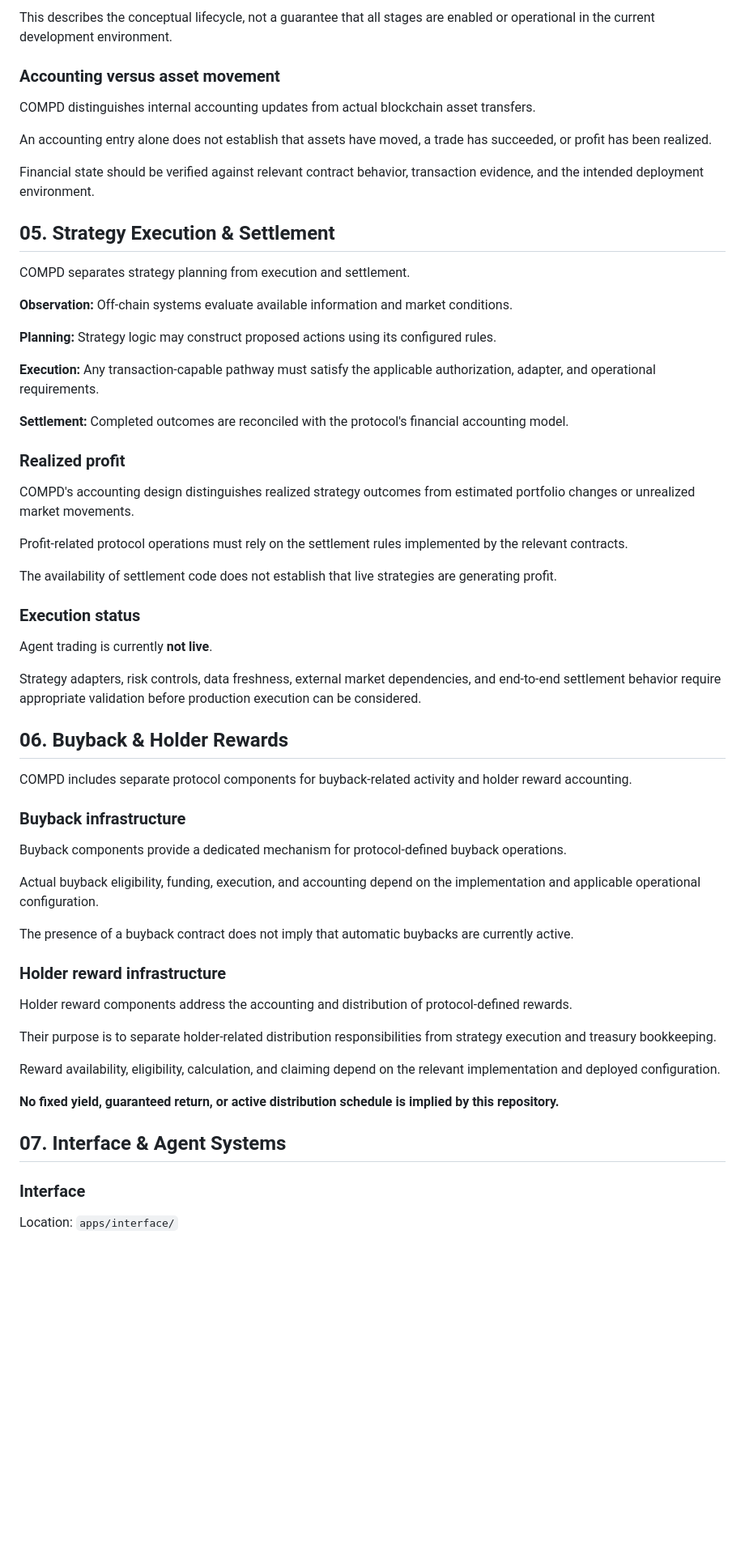
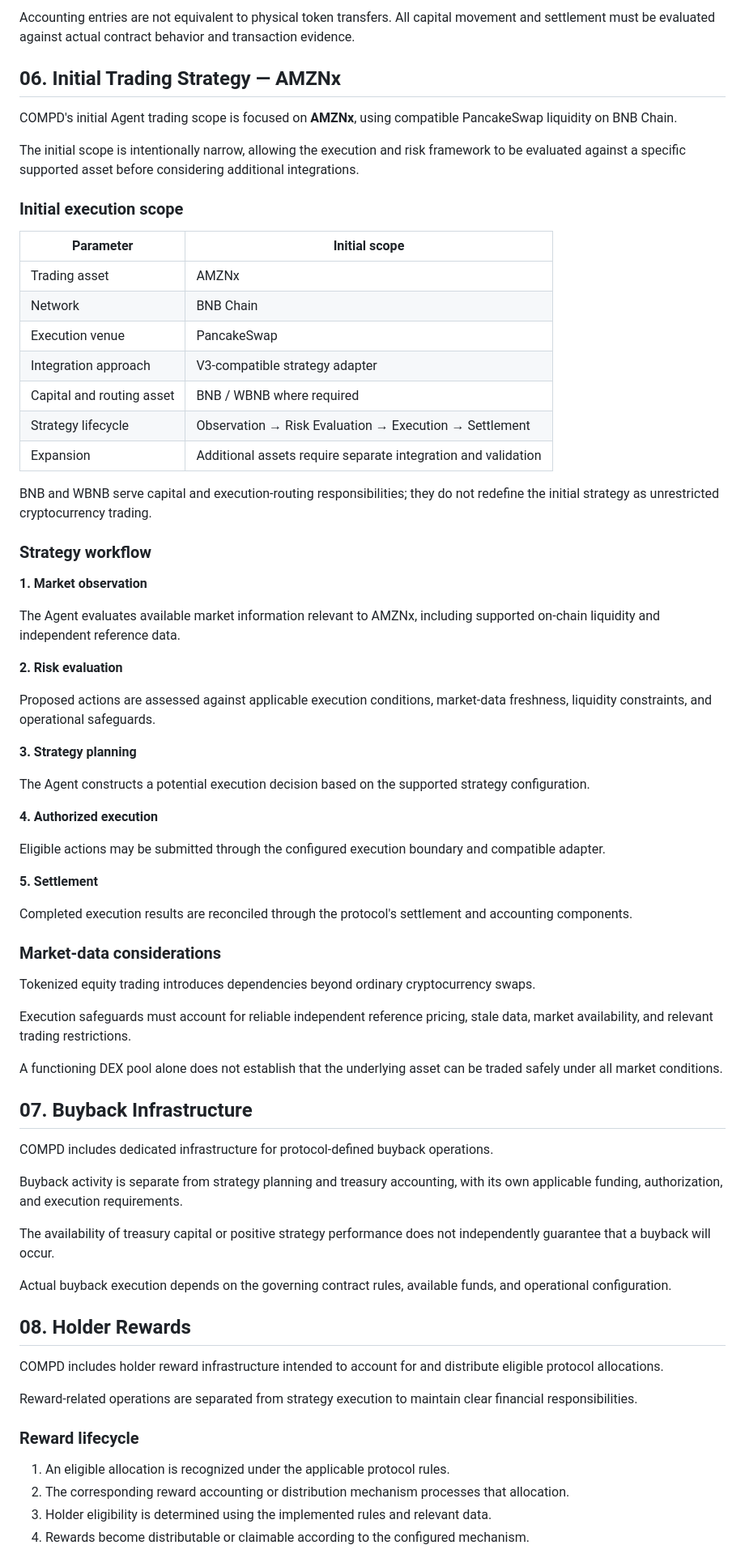
Before and after one commit to CompdProtocol/CompdProtocol, a Markdown page: README.md, the part around one of its changes. Shown at 81% size. Rendered like a GitHub page; blank space fills up the shorter version.

```diff
--- a/README.md
+++ b/README.md
@@ -132,65 +169,76 @@ A high-level strategy lifecycle can be described as:
 
-This describes the conceptual lifecycle, not a guarantee that all stages are enabled or operational in the current development environment.
+Accounting entries are not equivalent to physical token transfers. All capital movement and settlement must be evaluated against actual contract behavior and transaction evidence.
 
-### Accounting versus asset movement
+## 06. Initial Trading Strategy — AMZNx
 
-COMPD distinguishes internal accounting updates from actual blockchain asset transfers.
+COMPD's initial Agent trading scope is focused on **AMZNx**, using compatible PancakeSwap liquidity on BNB Chain.
 
-An accounting entry alone does not establish that assets have moved, a trade has succeeded, or profit has been realized.
+The initial scope is intentionally narrow, allowing the execution and risk framework to be evaluated against a specific supported asset before considering additional integrations.
 
-Financial state should be verified against relevant contract behavior, transaction evidence, and the intended deployment environment.
+### Initial execution scope
 
-## 05. Strategy Execution & Settlement
+| Parameter | Initial scope |
+|---|---|
+| Trading asset | AMZNx |
+| Network | BNB Chain |
+| Execution venue | PancakeSwap |
+| Integration approach | V3-compatible strategy adapter |
+| Capital and routing asset | BNB / WBNB where required |
+| Strategy lifecycle | Observation → Risk Evaluation → Execution → Settlement |
+| Expansion | Additional assets require separate integration and validation |
 
-COMPD separates strategy planning from execution and settlement.
+BNB and WBNB serve capital and execution-routing responsibilities; they do not redefine the initial strategy as unrestricted cryptocurrency trading.
 
-**Observation:** Off-chain systems evaluate available information and market conditions.
+### Strategy workflow
 
-**Planning:** Strategy logic may construct proposed actions using its configured rules.
+**1. Market observation**
 
-**Execution:** Any transaction-capable pathway must satisfy the applicable authorization, adapter, and operational requirements.
+The Agent evaluates available market information relevant to AMZNx, including supported on-chain liquidity and independent reference data.
 
-**Settlement:** Completed outcomes are reconciled with the protocol's financial accounting model.
+**2. Risk evaluation**
 
-### Realized profit
+Proposed actions are assessed against applicable execution conditions, market-data freshness, liquidity constraints, and operational safeguards.
 
-COMPD's accounting design distinguishes realized strategy outcomes from estimated portfolio changes or unrealized market movements.
+**3. Strategy planning**
 
-Profit-related protocol operations must rely on the settlement rules implemented by the relevant contracts.
+The Agent constructs a potential execution decision based on the supported strategy configuration.
 
-The availability of settlement code does not establish that live strategies are generating profit.
+**4. Authorized execution**
 
-### Execution status
+Eligible actions may be submitted through the configured execution boundary and compatible adapter.
 
-Agent trading is currently **not live**.
+**5. Settlement**
 
-Strategy adapters, risk controls, data freshness, external market dependencies, and end-to-end settlement behavior require appropriate validation before production execution can be considered.
+Completed execution results are reconciled through the protocol's settlement and accounting components.
 
-## 06. Buyback & Holder Rewards
+### Market-data considerations
 
-COMPD includes separate protocol components for buyback-related activity and holder reward accounting.
+Tokenized equity trading introduces dependencies beyond ordinary cryptocurrency swaps.
 
-### Buyback infrastructure
+Execution safeguards must account for reliable independent reference pricing, stale data, market availability, and relevant trading restrictions.
 
-Buyback components provide a dedicated mechanism for protocol-defined buyback operations.
+A functioning DEX pool alone does not establish that the underlying asset can be traded safely under all market conditions.
 
-Actual buyback eligibility, funding, execution, and accounting depend on the implementation and applicable operational configuration.
+## 07. Buyback Infrastructure
 
-The presence of a buyback contract does not imply that automatic buybacks are currently active.
+COMPD includes dedicated infrastructure for protocol-defined buyback operations.
 
-### Holder reward infrastructure
+Buyback activity is separate from strategy planning and treasury accounting, with its own applicable funding, authorization, and execution requirements.
 
-Holder reward components address the accounting and distribution of protocol-defined rewards.
+The availability of treasury capital or positive strategy performance does not independently guarantee that a buyback will occur.
 
-Their purpose is to separate holder-related distribution responsibilities from strategy execution and treasury bookkeeping.
+Actual buyback execution depends on the governing contract rules, available funds, and operational configuration.
 
-Reward availability, eligibility, calculation, and claiming depend on the relevant implementation and deployed configuration.
+## 08. Holder Rewards
 
-**No fixed yield, guaranteed return, or active distribution schedule is implied by this repository.**
+COMPD includes holder reward infrastructure intended to account for and distribute eligible protocol allocations.
 
-## 07. Interface & Agent Systems
+Reward-related operations are separated from strategy execution to maintain clear financial responsibilities.
 
-### Interface
+### Reward lifecycle
 
-Location: `apps/interface/`
+1. An eligible allocation is recognized under the applicable protocol rules.
+2. The corresponding reward accounting or distribution mechanism processes that allocation.
+3. Holder eligibility is determined using the implemented rules and relevant data.
+4. Rewards become distributable or claimable according to the configured mechanism.
 
```
Also changed, not shown: other parts of README.md (+186 -191 lines).
